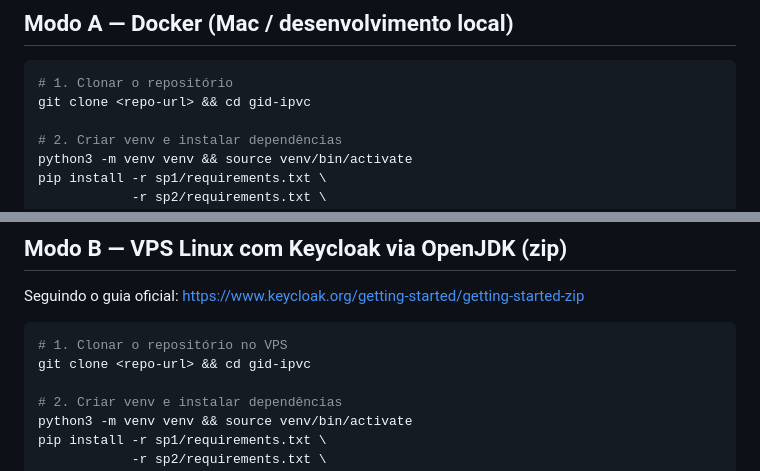
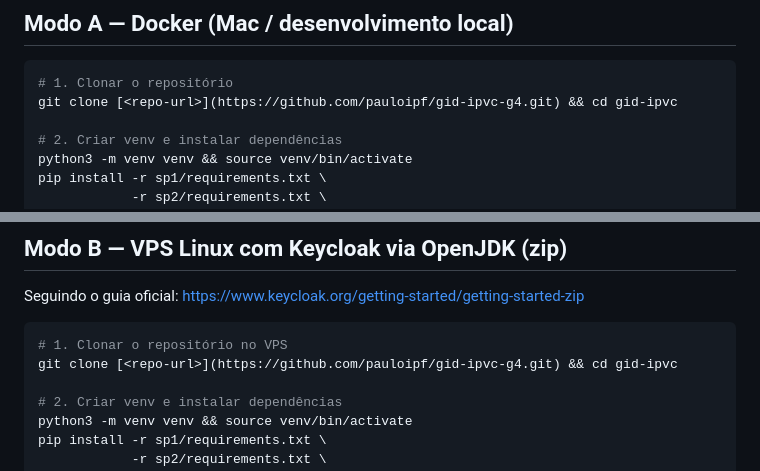
Before and after one commit to pauloipf/gid-ipvc-g4, a Markdown page: README.md, 2 parts joined by grey strips. Drawn GitHub-style.

Commit message:
Fix repository URL in README cloning instructions
Updated repository URL in the README for cloning instructions.

````diff
--- a/README.md
+++ b/README.md
@@ -40,7 +40,7 @@ Laboratório de Gestão de Identidade Digital (IPVC — Mestrado em Ciberseguran
 
 ```bash
 # 1. Clonar o repositório
-git clone <repo-url> && cd gid-ipvc
+git clone [<repo-url>](https://github.com/pauloipf/gid-ipvc-g4.git) && cd gid-ipvc
 
 # 2. Criar venv e instalar dependências
 python3 -m venv venv && source venv/bin/activate
@@ -71,7 +71,7 @@ Seguindo o guia oficial: https://www.keycloak.org/getting-started/getting-starte
 
 ```bash
 # 1. Clonar o repositório no VPS
-git clone <repo-url> && cd gid-ipvc
+git clone [<repo-url>](https://github.com/pauloipf/gid-ipvc-g4.git) && cd gid-ipvc
 
 # 2. Criar venv e instalar dependências
 python3 -m venv venv && source venv/bin/activate
````
